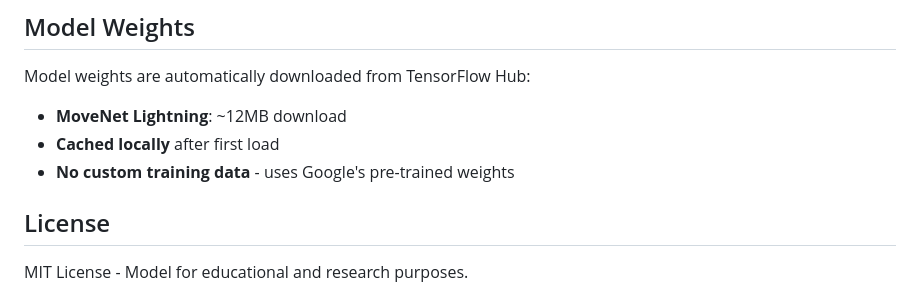
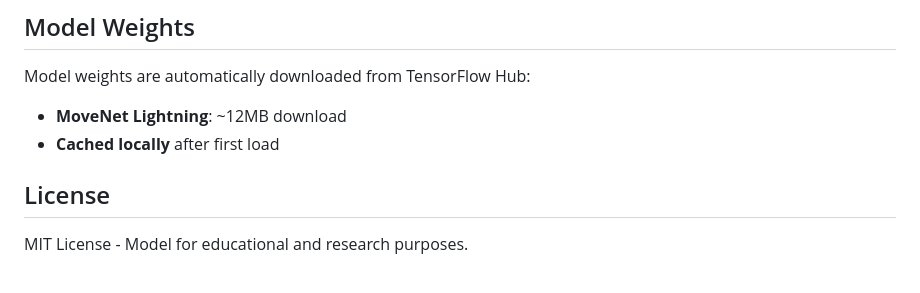
Before and after one commit to mkaumee/CPR-MONITOR, a Markdown page: README.md, the part around the change. Rendered like a GitHub page.

```diff
--- a/README.md
+++ b/README.md
@@ -229,7 +229,6 @@ cprModel.stop();
 Model weights are automatically downloaded from TensorFlow Hub:
 - **MoveNet Lightning**: ~12MB download
 - **Cached locally** after first load
-- **No custom training data** - uses Google's pre-trained weights
 
 ## License
 
```
